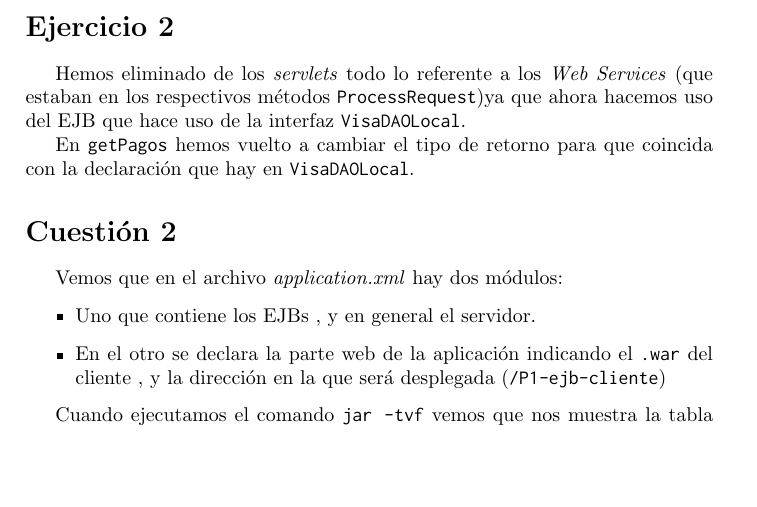
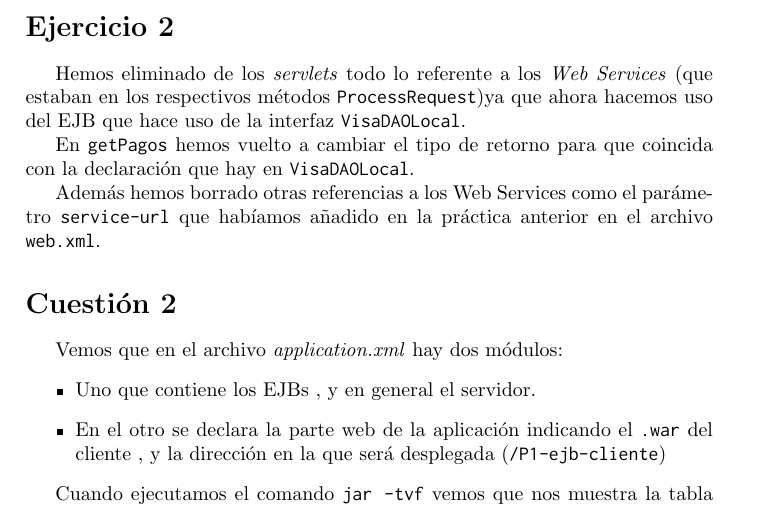
Before and after one commit to erpheus/SI2, a LaTeX document (Memoria.tex): part of page 2 of 3 before the commit and part of page 2 of 4 after it, cut so that both start at the same text, the shorter picture padded with empty space. Compiled offline with pdfLaTeX.

Commit message:
Borrado parametro de web.xmlwq

```diff
--- a/Memoria.tex
+++ b/Memoria.tex
@@ -92,6 +92,9 @@ También hemos cambiado el retorno del método \texttt{getPagos}, antes devolví
 Hemos eliminado de los \textit{servlets} todo lo referente a los \textit{Web Services} (que estaban en los respectivos métodos \texttt{ProcessRequest})ya que ahora hacemos uso del EJB que hace uso de la interfaz \texttt{VisaDAOLocal}.
 
 En \texttt{getPagos} hemos vuelto a cambiar el tipo de retorno para que coincida con la declaración que hay en \texttt{VisaDAOLocal}.
+
+Además hemos borrado otras referencias a los Web Services como el parámetro \texttt{service-url} que habíamos añadido en la práctica anterior en el archivo \texttt{web.xml}.
+
 \section{Cuestión 2}
 Vemos que en el archivo \textit{application.xml} hay dos módulos:
 \begin{itemize}
```
Also changed, not shown: 1 other file.
